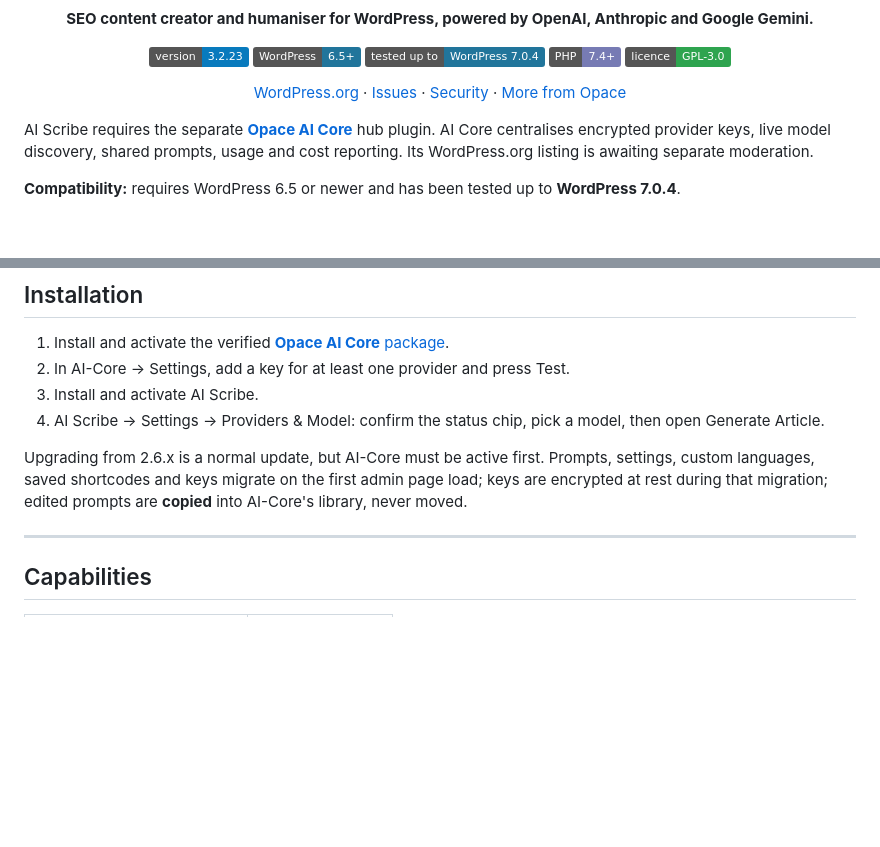
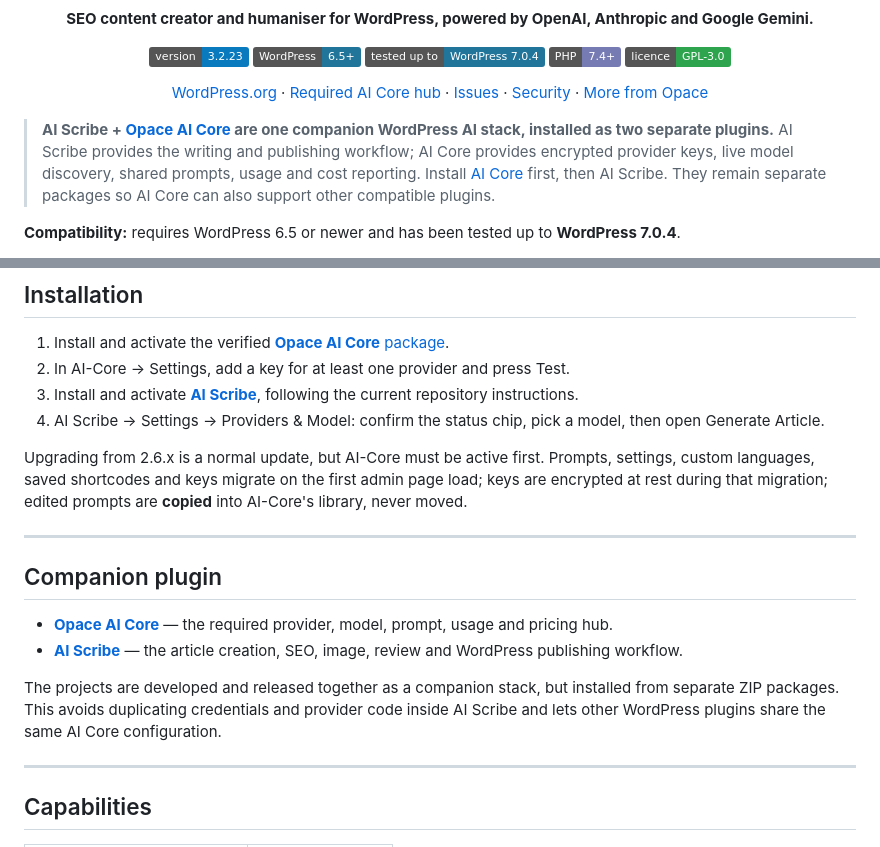
Before and after one commit to OpaceDigitalAgency/ai-scribe-chat-gpt-content-creator, a Markdown page: README.md, 2 parts joined by grey strips. Drawn GitHub-style; badges without logos; blank space fills up the shorter version.

Commit message:
docs: make AI Core dependency prominent

```diff
--- a/README.md
+++ b/README.md
@@ -16,14 +16,17 @@
 
 <p align="center">
   <a href="https://wordpress.org/plugins/ai-scribe-the-chatgpt-powered-seo-content-creation-wizard/">WordPress.org</a>
+  · <a href="https://github.com/OpaceDigitalAgency/ai-core-integration-hub-prompt-engine-wordpress-plugin">Required AI Core hub</a>
   · <a href="https://github.com/OpaceDigitalAgency/ai-scribe-chat-gpt-content-creator/issues">Issues</a>
   · <a href="SECURITY.md">Security</a>
   · <a href="https://github.com/OpaceDigitalAgency">More from Opace</a>
 </p>
 
-AI Scribe requires the separate [**Opace AI Core**](https://github.com/OpaceDigitalAgency/ai-core-integration-hub-prompt-engine-wordpress-plugin)
-hub plugin. AI Core centralises encrypted provider keys, live model discovery, shared prompts, usage
-and cost reporting. Its WordPress.org listing is awaiting separate moderation.
+> **AI Scribe + [Opace AI Core](https://github.com/OpaceDigitalAgency/ai-core-integration-hub-prompt-engine-wordpress-plugin) are one companion WordPress AI stack, installed as two separate plugins.**
+> AI Scribe provides the writing and publishing workflow; AI Core provides encrypted provider keys,
+> live model discovery, shared prompts, usage and cost reporting. Install
+> [AI Core](https://github.com/OpaceDigitalAgency/ai-core-integration-hub-prompt-engine-wordpress-plugin/releases/latest)
+> first, then AI Scribe. They remain separate packages so AI Core can also support other compatible plugins.
 
 **Compatibility:** requires WordPress 6.5 or newer and has been tested up to **WordPress 7.0.4**.
 
@@ -250,13 +253,24 @@ retained-data reinstalls fill missing settings only and never overwrite a valid
 
 1. Install and activate the verified [**Opace AI Core** package](https://github.com/OpaceDigitalAgency/ai-core-integration-hub-prompt-engine-wordpress-plugin/releases/latest).
 2. In AI-Core → Settings, add a key for at least one provider and press Test.
-3. Install and activate AI Scribe.
+3. Install and activate [**AI Scribe**](https://github.com/OpaceDigitalAgency/ai-scribe-chat-gpt-content-creator), following the current repository instructions.
 4. AI Scribe → Settings → Providers & Model: confirm the status chip, pick a model, then open
    Generate Article.
 
 Upgrading from 2.6.x is a normal update, but AI-Core must be active first. Prompts, settings, custom
 languages, saved shortcodes and keys migrate on the first admin page load; keys are encrypted at rest
 during that migration; edited prompts are **copied** into AI-Core's library, never moved.
+
+---
+
+## Companion plugin
+
+- [**Opace AI Core**](https://github.com/OpaceDigitalAgency/ai-core-integration-hub-prompt-engine-wordpress-plugin) — the required provider, model, prompt, usage and pricing hub.
+- [**AI Scribe**](https://github.com/OpaceDigitalAgency/ai-scribe-chat-gpt-content-creator) — the article creation, SEO, image, review and WordPress publishing workflow.
+
+The projects are developed and released together as a companion stack, but installed from separate
+ZIP packages. This avoids duplicating credentials and provider code inside AI Scribe and lets other
+WordPress plugins share the same AI Core configuration.
 
 ---
 
```
